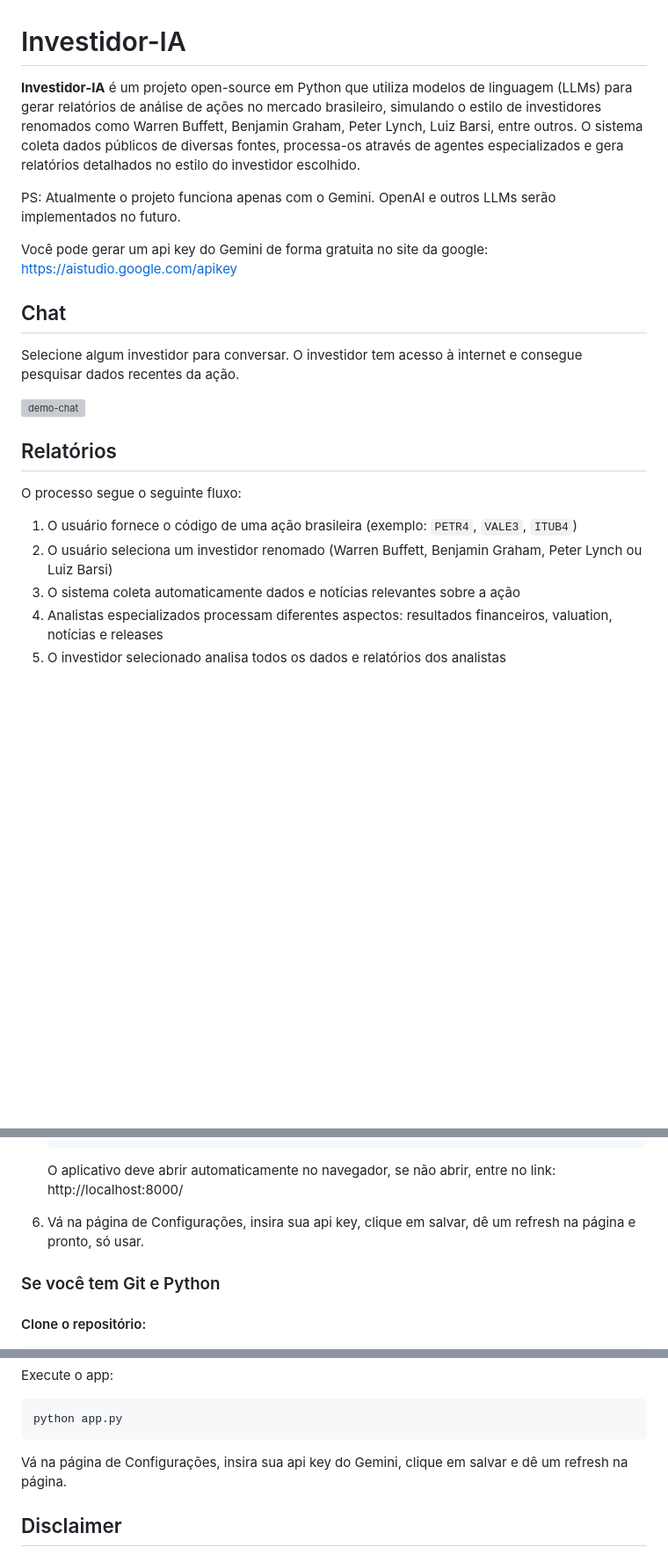
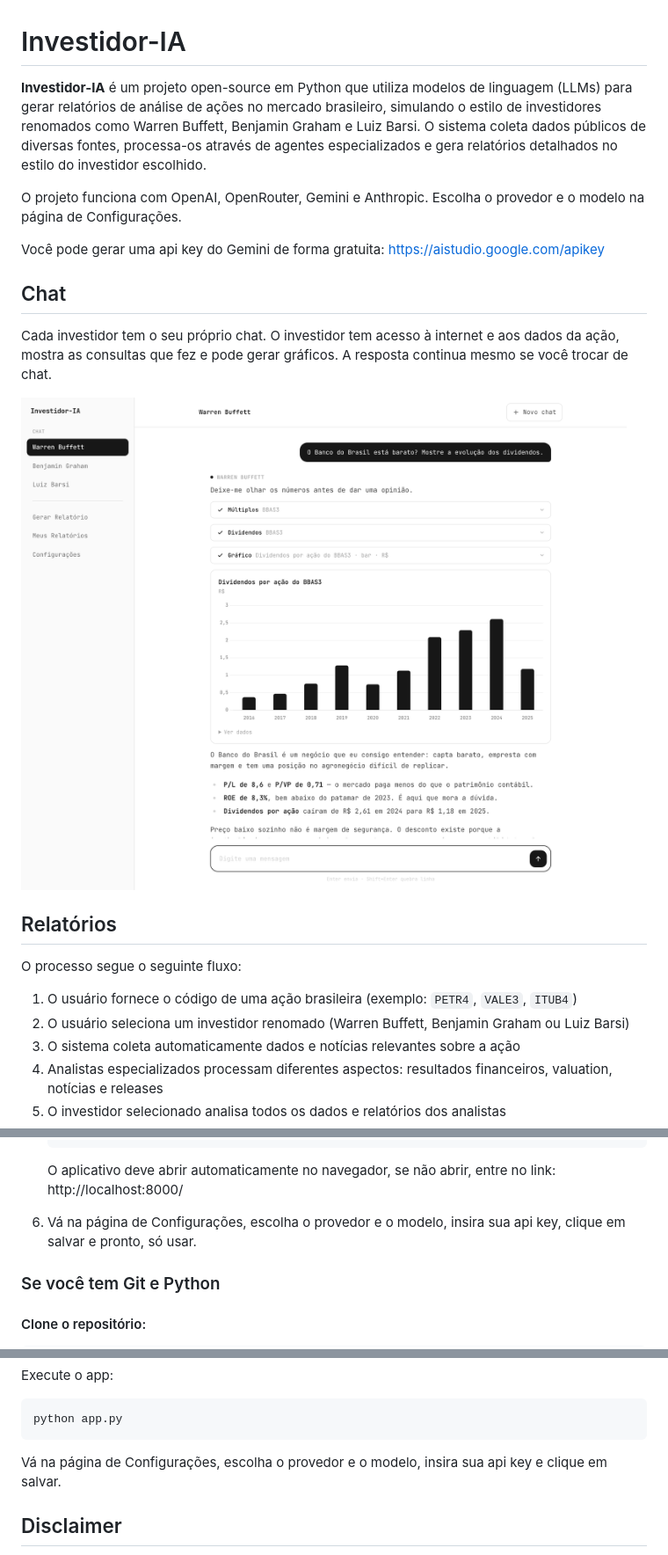
Before and after one commit to renanmoretto/investidor-ia, a Markdown page: README.md, 3 parts joined by grey strips. Shown at 88% size. Drawn GitHub-style; pictures changed too: docs/chat.png (added); blank space fills up the shorter version; grey boxes are pictures that could not be loaded.

Commit message:
docs: update the README for the new UI and replace the GIFs with a screenshot
Co-Authored-By: Claude Opus 5.5 <noreply@anthropic.com>

````diff
--- a/README.md
+++ b/README.md
@@ -1,18 +1,17 @@
 # Investidor-IA
 
-**Investidor-IA** é um projeto open-source em Python que utiliza modelos de linguagem (LLMs) para gerar relatórios de análise de ações no mercado brasileiro, simulando o estilo de investidores renomados como Warren Buffett, Benjamin Graham, Peter Lynch, Luiz Barsi, entre outros. O sistema coleta dados públicos de diversas fontes, processa-os através de agentes especializados e gera relatórios detalhados no estilo do investidor escolhido.
+**Investidor-IA** é um projeto open-source em Python que utiliza modelos de linguagem (LLMs) para gerar relatórios de análise de ações no mercado brasileiro, simulando o estilo de investidores renomados como Warren Buffett, Benjamin Graham e Luiz Barsi. O sistema coleta dados públicos de diversas fontes, processa-os através de agentes especializados e gera relatórios detalhados no estilo do investidor escolhido.
 
-PS: Atualmente o projeto funciona apenas com o Gemini. OpenAI e outros LLMs serão implementados no futuro.
+O projeto funciona com OpenAI, OpenRouter, Gemini e Anthropic. Escolha o provedor e o modelo na página de Configurações.
 
-Você pode gerar um api key do Gemini de forma gratuita no site da google:
-https://aistudio.google.com/apikey
+Você pode gerar uma api key do Gemini de forma gratuita: https://aistudio.google.com/apikey
 
 
 ## Chat
 
-Selecione algum investidor para conversar. O investidor tem acesso à internet e consegue pesquisar dados recentes da ação.
+Cada investidor tem o seu próprio chat. O investidor tem acesso à internet e aos dados da ação, mostra as consultas que fez e pode gerar gráficos. A resposta continua mesmo se você trocar de chat.
 
-![demo-chat](demo-chat.gif)
+![chat](docs/chat.png)
 
 
 
@@ -21,7 +20,7 @@ Selecione algum investidor para conversar. O investidor tem acesso à internet e
 O processo segue o seguinte fluxo:
 
 1. O usuário fornece o código de uma ação brasileira (exemplo: `PETR4`, `VALE3`, `ITUB4`)
-2. O usuário seleciona um investidor renomado (Warren Buffett, Benjamin Graham, Peter Lynch ou Luiz Barsi)
+2. O usuário seleciona um investidor renomado (Warren Buffett, Benjamin Graham ou Luiz Barsi)
 3. O sistema coleta automaticamente dados e notícias relevantes sobre a ação
 4. Analistas especializados processam diferentes aspectos: resultados financeiros, valuation, notícias e releases
 5. O investidor selecionado analisa todos os dados e relatórios dos analistas
@@ -56,7 +53,7 @@ O processo segue o seguinte fluxo:
     O aplicativo deve abrir automaticamente  no navegador, se não abrir, entre no link: http://localhost:8000/
 
 
-6. Vá na página de Configurações, insira sua api key, clique em salvar, dê um refresh na página e pronto, só usar.
+6. Vá na página de Configurações, escolha o provedor e o modelo, insira sua api key, clique em salvar e pronto, só usar.
 
 ### Se você tem Git e Python
 
@@ -95,7 +92,7 @@ python app.py
 ```
 
 
-Vá na página de Configurações, insira sua api key do Gemini, clique em salvar e dê um refresh na página.
+Vá na página de Configurações, escolha o provedor e o modelo, insira sua api key e clique em salvar.
 
 
 ## Disclaimer
````
Also changed, not shown: other parts of README.md (+0 -2 lines), 2 other files.
